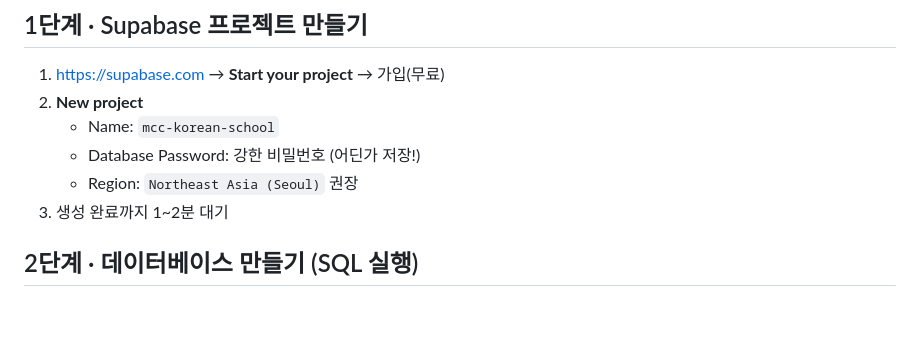
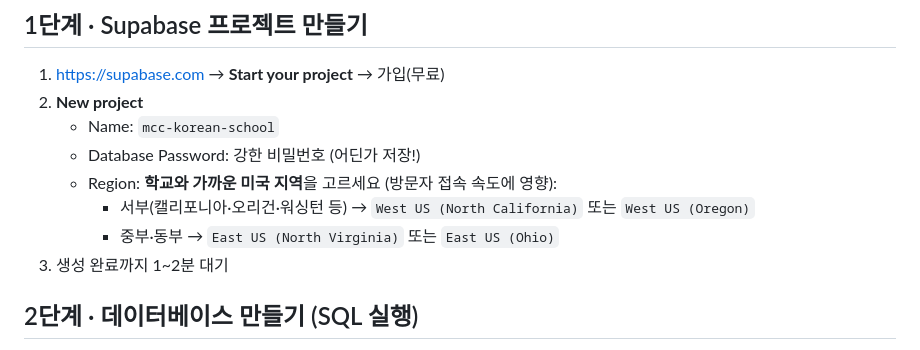
Before and after one commit to mcckoreanschool-glitch/korean-school, a Markdown page: SETUP-supabase.md, the part around the change. Rendered like a GitHub page; blank space fills up the shorter version.

Commit message:
Update Supabase region guidance for US-based school
Co-Authored-By: Claude Opus 4.8 <noreply@anthropic.com>

```diff
--- a/SETUP-supabase.md
+++ b/SETUP-supabase.md
@@ -10,7 +10,9 @@
 2. **New project**
    - Name: `mcc-korean-school`
    - Database Password: 강한 비밀번호 (어딘가 저장!)
-   - Region: `Northeast Asia (Seoul)` 권장
+   - Region: **학교와 가까운 미국 지역**을 고르세요 (방문자 접속 속도에 영향):
+     - 서부(캘리포니아·오리건·워싱턴 등) → `West US (North California)` 또는 `West US (Oregon)`
+     - 중부·동부 → `East US (North Virginia)` 또는 `East US (Ohio)`
 3. 생성 완료까지 1~2분 대기
 
 ## 2단계 · 데이터베이스 만들기 (SQL 실행)
```
